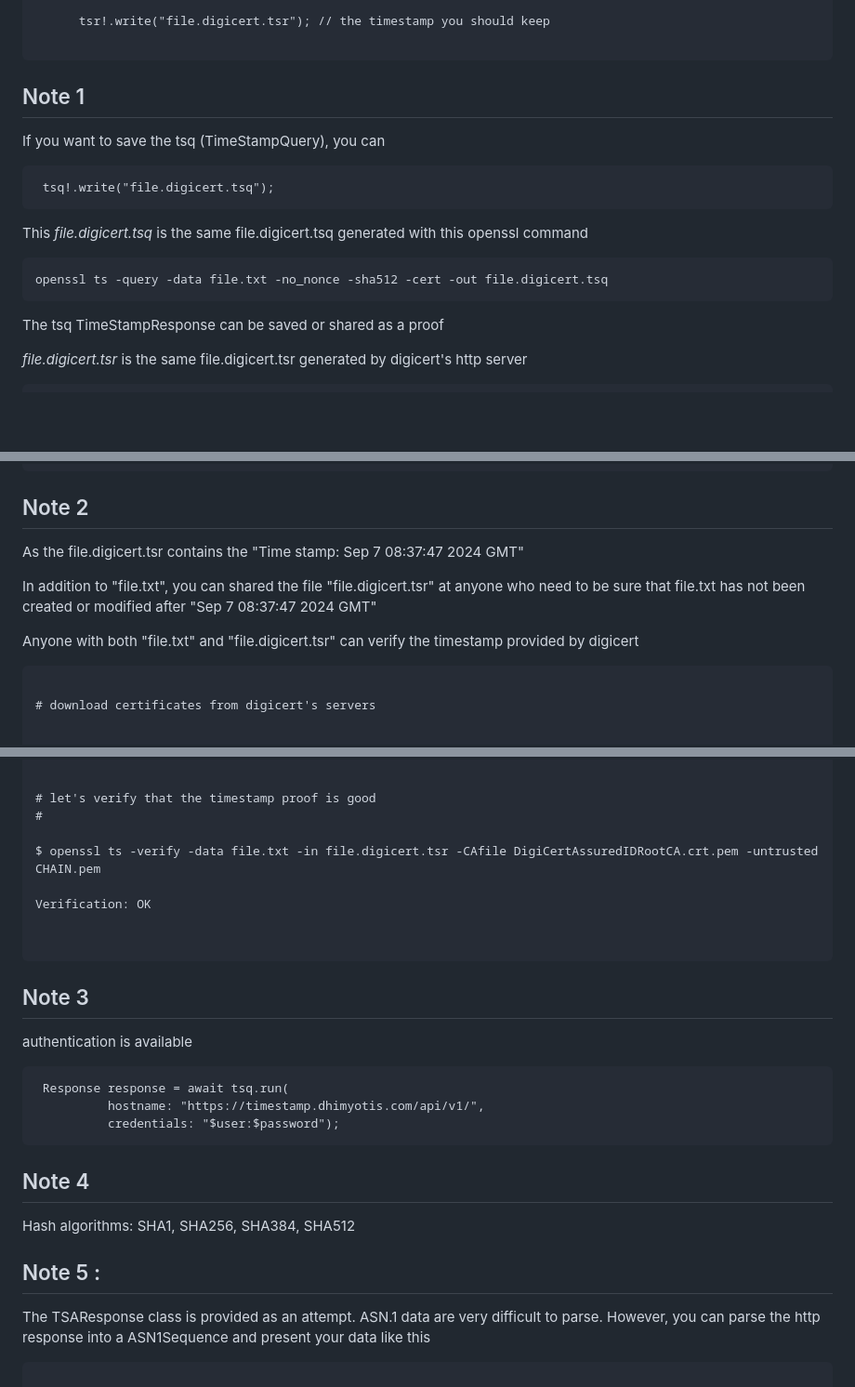
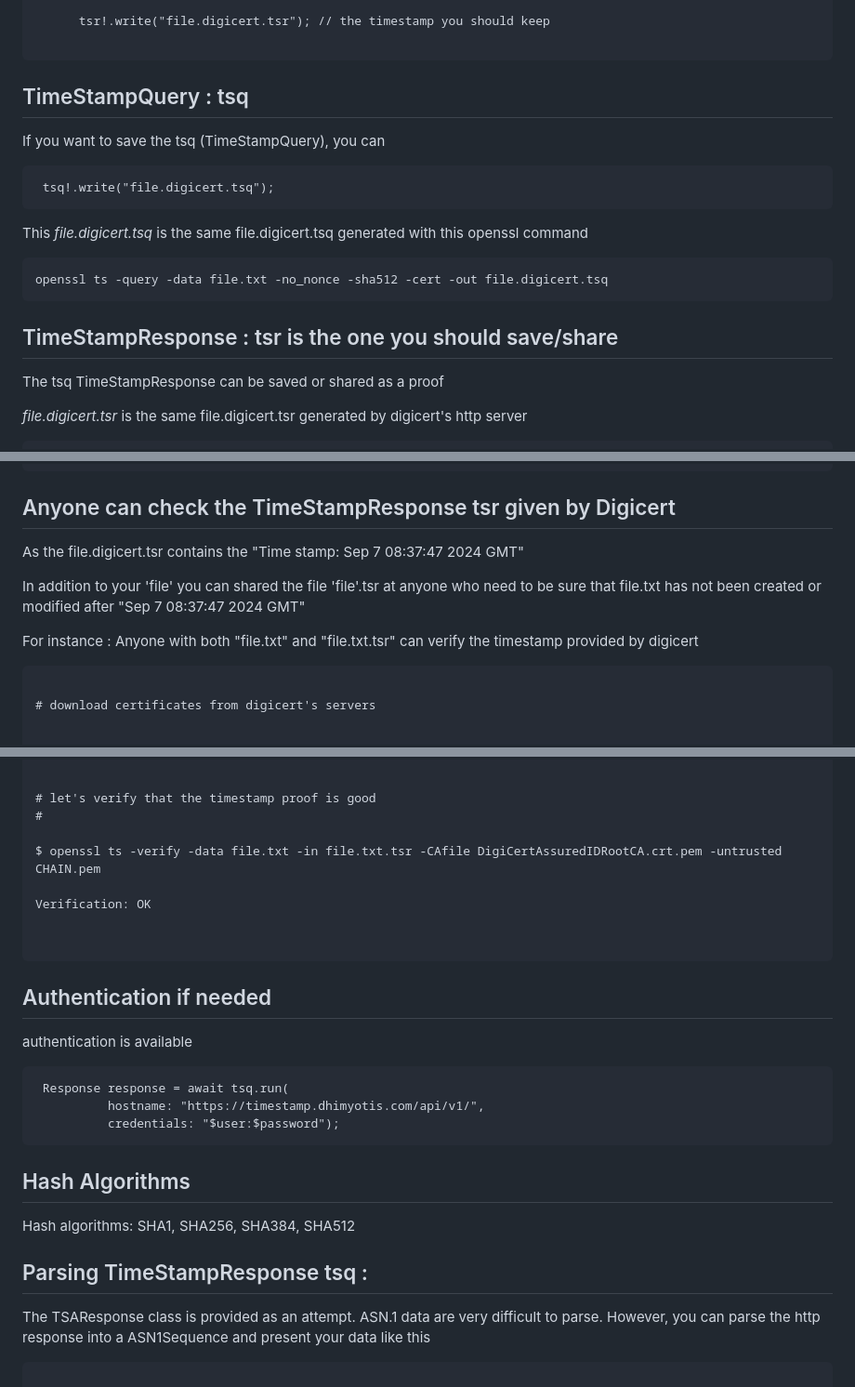
Before and after one commit to ysimonx/flutter-tsa-rfc3161, a Markdown page: README.md, 3 parts joined by grey strips. Shown: that part at 93% size. Rendered like a GitHub page; blank space fills up the shorter version.

````diff
--- a/README.md
+++ b/README.md
@@ -40,7 +40,7 @@ import 'package:tsa_rfc3161/tsa_rfc3161.dart';
 ```
 
 
-## Note 1
+## TimeStampQuery : tsq
 
 If you want to save the tsq (TimeStampQuery), you can
 ```
@@ -53,6 +53,7 @@ generated with this openssl command
 ```
 openssl ts -query -data file.txt -no_nonce -sha512 -cert -out file.digicert.tsq
 ```
+## TimeStampResponse : tsr is the one you should save/share
 
 The tsq TimeStampResponse can be saved or shared as a proof
 
@@ -84,17 +85,17 @@ file.digicert.tsr can be read with this following openssl cli command
 ```
 
 
-## Note 2
+## Anyone can check the TimeStampResponse tsr given by Digicert
 
 
 As the file.digicert.tsr contains the
  "Time stamp: Sep  7 08:37:47 2024 GMT"
 
-In addition to "file.txt",
-you can shared the file "file.digicert.tsr" at anyone who need to be sure that file.txt has not been created or modified after "Sep  7 08:37:47 2024 GMT"
+In addition to your 'file'
+you can shared the file 'file'.tsr at anyone who need to be sure that file.txt has not been created or modified after "Sep  7 08:37:47 2024 GMT"
 
-
-Anyone with both "file.txt" and "file.digicert.tsr" can verify the timestamp provided by digicert
+For instance :
+Anyone with both "file.txt" and "file.txt.tsr" can verify the timestamp provided by digicert
 
 ```
 
@@ -114,7 +115,7 @@ cat DigiCertTrustedRootG4.cer >> CHAIN.pem
 # let's verify that the timestamp proof is good
 #
 
-$ openssl ts -verify -data file.txt -in file.digicert.tsr -CAfile DigiCertAssuredIDRootCA.crt.pem -untrusted CHAIN.pem
+$ openssl ts -verify -data file.txt -in file.txt.tsr -CAfile DigiCertAssuredIDRootCA.crt.pem -untrusted CHAIN.pem
 
 Verification: OK
 
@@ -122,7 +123,7 @@ Verification: OK
 ```
 
 
-## Note 3
+## Authentication if needed
 
 authentication is available
 
@@ -132,12 +133,12 @@ authentication is available
           credentials: "$user:$password");
 ```
 
-## Note 4
+## Hash Algorithms
 
 Hash algorithms: SHA1, SHA256, SHA384, SHA512
 
 
-## Note 5 :
+## Parsing TimeStampResponse tsq :
 
 The TSAResponse class is provided as an attempt. ASN.1 data are very difficult to parse.
 However, you can parse the http response into a ASN1Sequence
````
